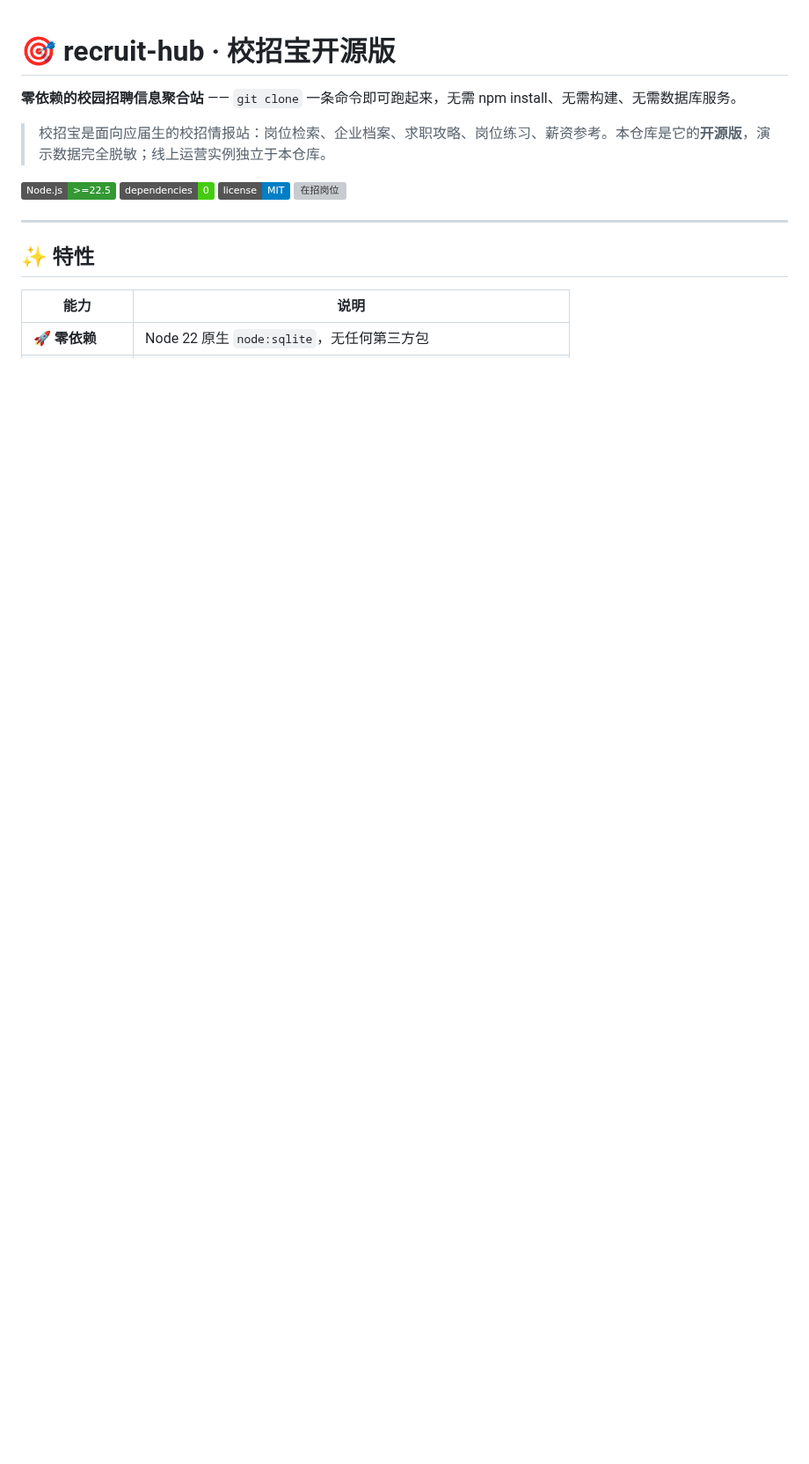
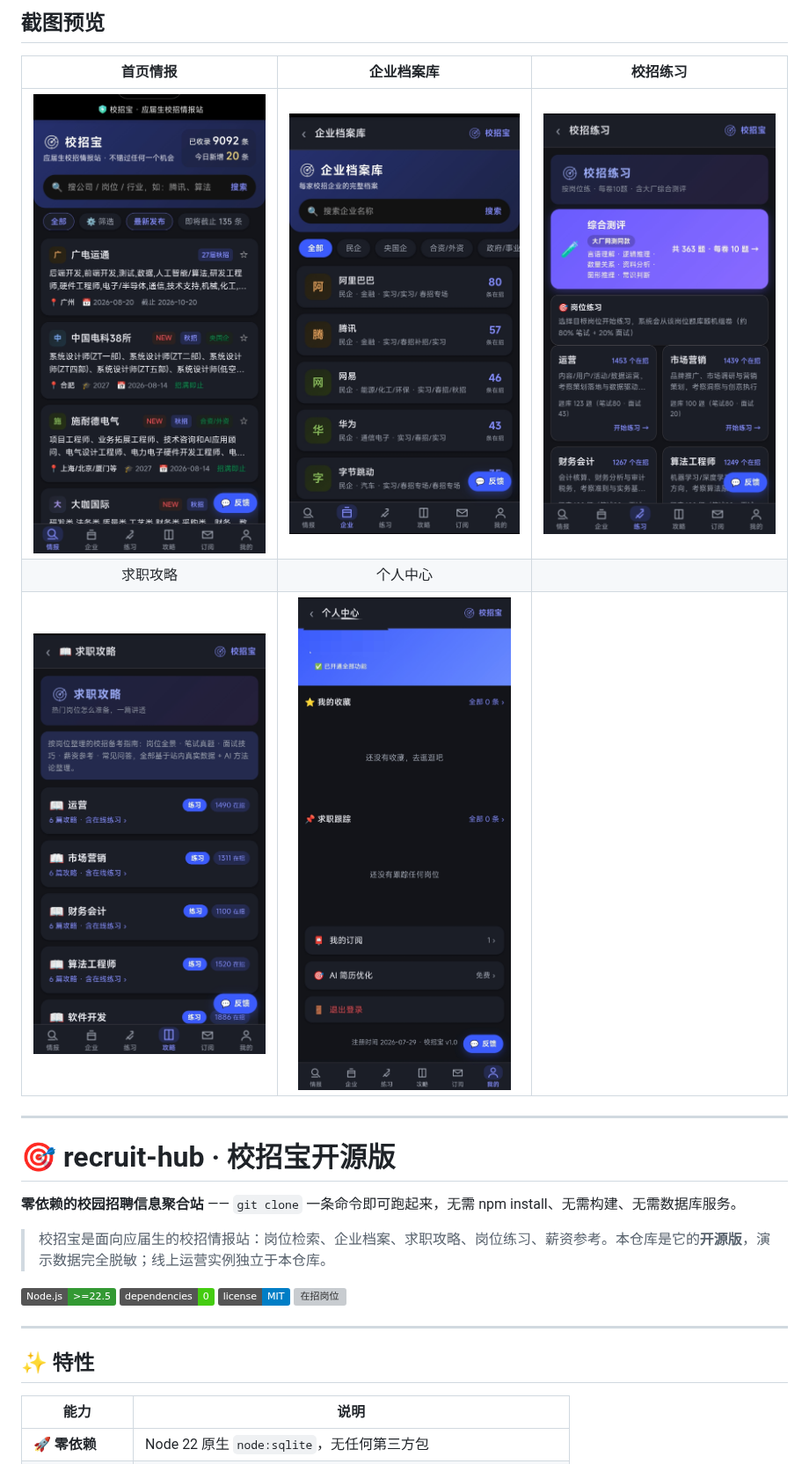
Before and after one commit to kknee-dev/recruit-hub, a Markdown page: README.md, the part around one of its changes. Shown at 88% size. Drawn GitHub-style; pictures changed too: assets/shot-companies.jpg (added), assets/shot-guides.jpg (added), assets/shot-home.jpg (added); badges without logos; blank space fills up the shorter version; grey boxes are pictures that could not be loaded.

Commit message:
docs: 更新 README 截图（首页/企业/练习/攻略/个人中心），同步账号体系文案

```diff
--- a/README.md
+++ b/README.md
@@ -1,3 +1,13 @@
+## 截图预览
+
+| 首页情报 | 企业档案库 | 校招练习 |
+| :---: | :---: | :---: |
+| ![首页情报](assets/shot-home.jpg) | ![企业档案库](assets/shot-companies.jpg) | ![校招练习](assets/shot-practice.jpg) |
+| 求职攻略 | 个人中心 | |
+| ![求职攻略](assets/shot-guides.jpg) | ![个人中心](assets/shot-me.jpg) | |
+
+---
+
 # 🎯 recruit-hub · 校招宝开源版
 
 **零依赖的校园招聘信息聚合站** —— `git clone` 一条命令即可跑起来，无需 npm install、无需构建、无需数据库服务。
```
Also changed, not shown: other parts of README.md (+1 -1 lines).
